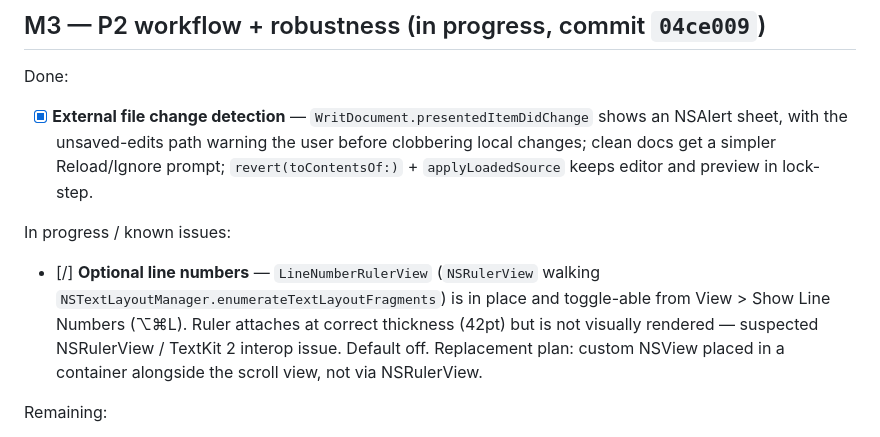
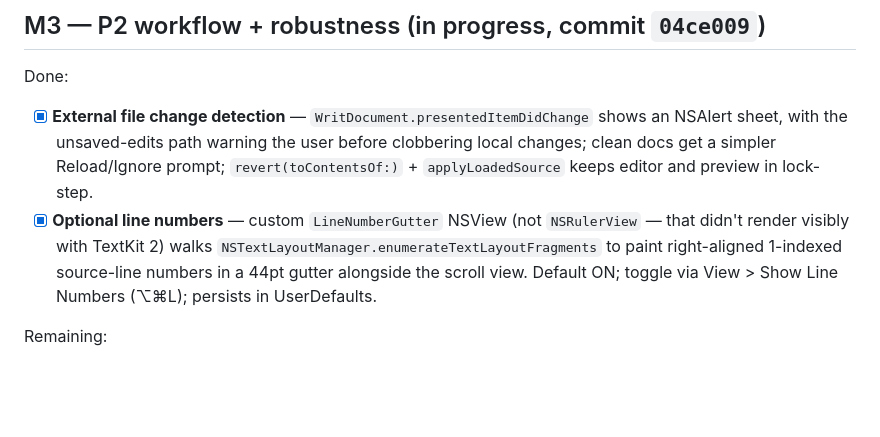
Before and after one commit to Ceesaxp/Writ.app, a Markdown page: TODO.md, the part around the change. GitHub-like rendering; blank space fills up the shorter version.

Commit message:
docs: line numbers now landed (M3)

```diff
--- a/TODO.md
+++ b/TODO.md
@@ -67,9 +67,7 @@ Remaining:
 
 Done:
 - [x] **External file change detection** — `WritDocument.presentedItemDidChange` shows an NSAlert sheet, with the unsaved-edits path warning the user before clobbering local changes; clean docs get a simpler Reload/Ignore prompt; `revert(toContentsOf:)` + `applyLoadedSource` keeps editor and preview in lock-step.
-
-In progress / known issues:
-- [/] **Optional line numbers** — `LineNumberRulerView` (`NSRulerView` walking `NSTextLayoutManager.enumerateTextLayoutFragments`) is in place and toggle-able from View > Show Line Numbers (⌥⌘L). Ruler attaches at correct thickness (42pt) but is not visually rendered — suspected NSRulerView / TextKit 2 interop issue. Default off. Replacement plan: custom NSView placed in a container alongside the scroll view, not via NSRulerView.
+- [x] **Optional line numbers** — custom `LineNumberGutter` NSView (not `NSRulerView` — that didn't render visibly with TextKit 2) walks `NSTextLayoutManager.enumerateTextLayoutFragments` to paint right-aligned 1-indexed source-line numbers in a 44pt gutter alongside the scroll view. Default ON; toggle via View > Show Line Numbers (⌥⌘L); persists in UserDefaults.
 
 Remaining:
 - [ ] Incremental / range-aware editor syntax highlighting (currently regex-pass with 80 ms debounce, 500 KB cap)
```
